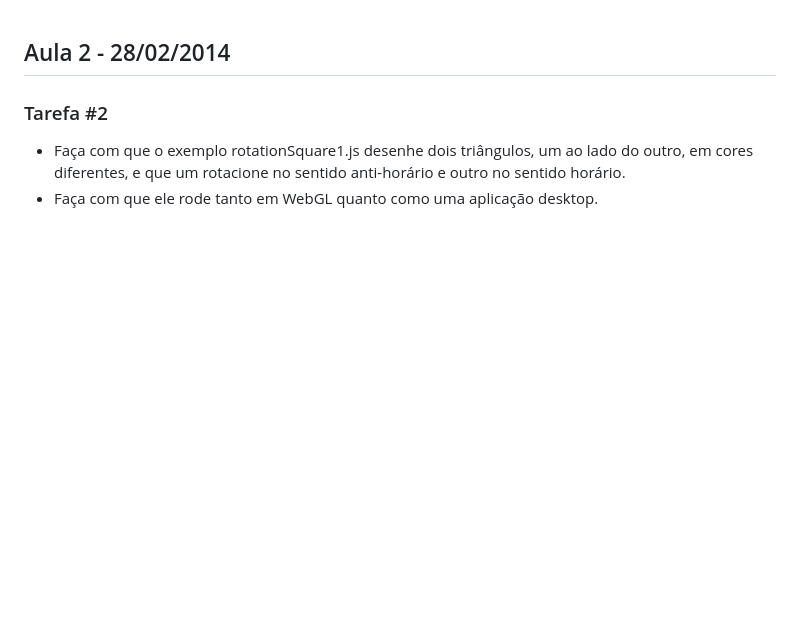
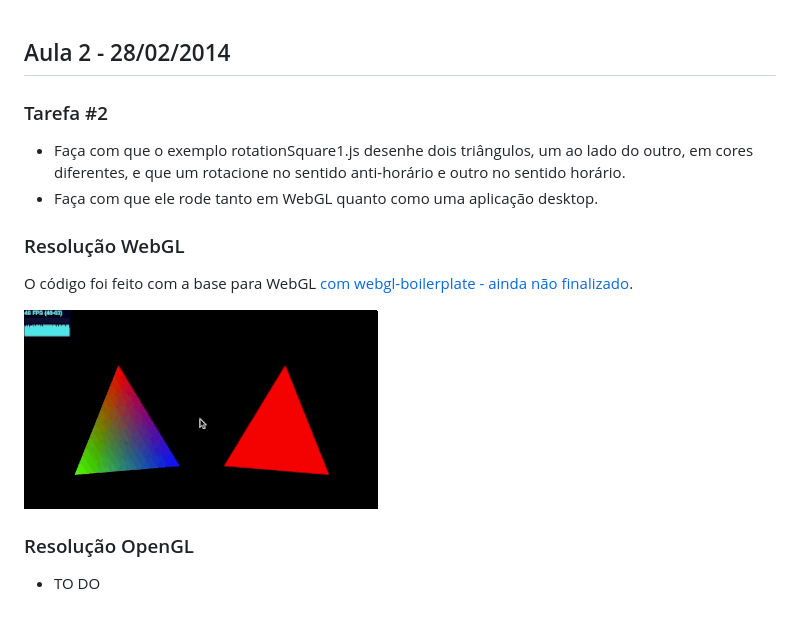
Before and after one commit to andersonfreitas/MAC5744, a Markdown page: tarefa2/README.md, the part around the change. GitHub-like rendering; pictures changed too: tarefa2/sample-small.gif (added); blank space fills up the shorter version.

Commit message:
atualizando readme

```diff
--- a/tarefa2/README.md
+++ b/tarefa2/README.md
@@ -3,3 +3,13 @@
 ### Tarefa #2
  - Faça com que o exemplo rotationSquare1.js desenhe dois triângulos, um ao lado do outro, em cores diferentes, e que um rotacione no sentido anti-horário e outro no sentido horário.
  - Faça com que ele rode tanto em WebGL quanto como uma aplicação desktop.
+
+### Resolução WebGL
+
+O código foi feito com a base para WebGL [com webgl-boilerplate - ainda não finalizado](https://github.com/andersonfreitas/webgl-boilerplate).
+
+![Imagem](sample-small.gif)
+
+### Resolução OpenGL
+
+ - TO DO
```
